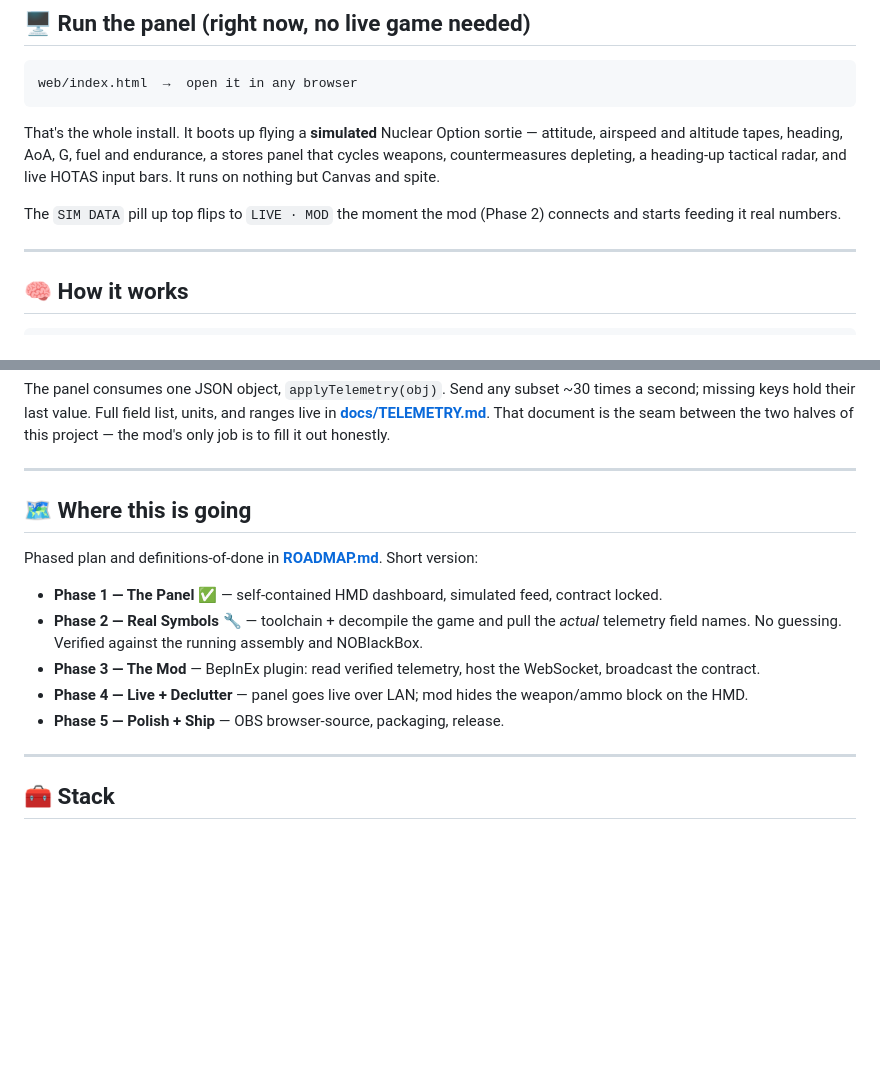
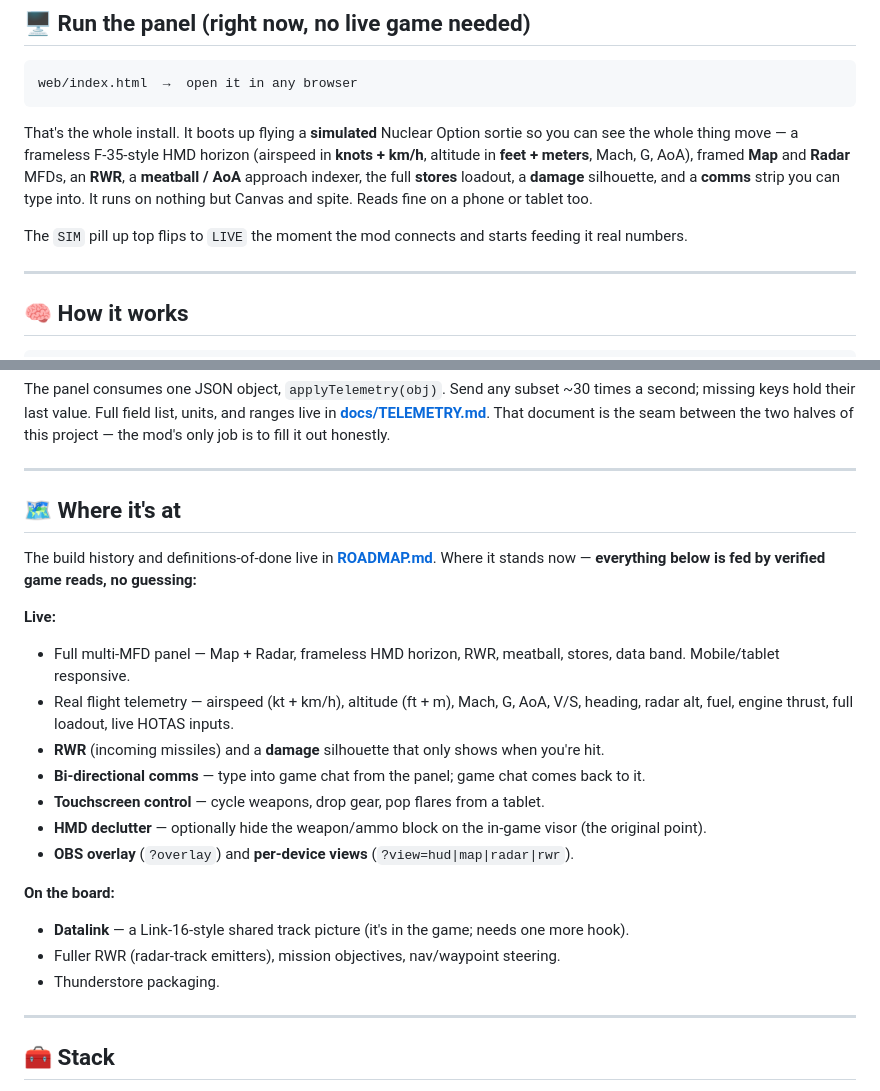
Before and after one commit to patrickryan01/no-glass-panel, a Markdown page: README.md, 2 parts joined by grey strips. Rendered like a GitHub page; blank space fills up the shorter version.

Commit message:
docs: bring the README current with v1.4.0
The feature list and roadmap were describing a version three releases ago.
Refreshed what the panel does (multi-MFD, dual units, RWR, damage, comms,
touchscreen control, HMD declutter, overlay/views) and swapped the stale
Phase 1-5 plan for a straight "here's what's live / here's what's next."
Kept the intro, the why, and the White Monster where they were.

````diff
--- a/README.md
+++ b/README.md
@@ -44,9 +44,9 @@ The **laptop needs nothing installed** — it's just a browser pointed at the ga
 web/index.html  →  open it in any browser
 ```
 
-That's the whole install. It boots up flying a **simulated** Nuclear Option sortie — attitude, airspeed and altitude tapes, heading, AoA, G, fuel and endurance, a stores panel that cycles weapons, countermeasures depleting, a heading-up tactical radar, and live HOTAS input bars. It runs on nothing but Canvas and spite.
+That's the whole install. It boots up flying a **simulated** Nuclear Option sortie so you can see the whole thing move — a frameless F‑35-style HMD horizon (airspeed in **knots + km/h**, altitude in **feet + meters**, Mach, G, AoA), framed **Map** and **Radar** MFDs, an **RWR**, a **meatball / AoA** approach indexer, the full **stores** loadout, a **damage** silhouette, and a **comms** strip you can type into. It runs on nothing but Canvas and spite. Reads fine on a phone or tablet too.
 
-The `SIM DATA` pill up top flips to `LIVE · MOD` the moment the mod (Phase 2) connects and starts feeding it real numbers.
+The `SIM` pill up top flips to `LIVE` the moment the mod connects and starts feeding it real numbers.
 
 ---
 
@@ -73,15 +73,23 @@ The panel consumes one JSON object, `applyTelemetry(obj)`. Send any subset ~30 t
 
 ---
 
-## 🗺️ Where this is going
+## 🗺️ Where it's at
 
-Phased plan and definitions-of-done in **[ROADMAP.md](ROADMAP.md)**. Short version:
+The build history and definitions-of-done live in **[ROADMAP.md](ROADMAP.md)**. Where it stands now — **everything below is fed by verified game reads, no guessing:**
 
-- **Phase 1 — The Panel** ✅ — self-contained HMD dashboard, simulated feed, contract locked.
-- **Phase 2 — Real Symbols** 🔧 — toolchain + decompile the game and pull the *actual* telemetry field names. No guessing. Verified against the running assembly and NOBlackBox.
-- **Phase 3 — The Mod** — BepInEx plugin: read verified telemetry, host the WebSocket, broadcast the contract.
-- **Phase 4 — Live + Declutter** — panel goes live over LAN; mod hides the weapon/ammo block on the HMD.
-- **Phase 5 — Polish + Ship** — OBS browser-source, packaging, release.
+**Live:**
+- Full multi-MFD panel — Map + Radar, frameless HMD horizon, RWR, meatball, stores, data band. Mobile/tablet responsive.
+- Real flight telemetry — airspeed (kt + km/h), altitude (ft + m), Mach, G, AoA, V/S, heading, radar alt, fuel, engine thrust, full loadout, live HOTAS inputs.
+- **RWR** (incoming missiles) and a **damage** silhouette that only shows when you're hit.
+- **Bi-directional comms** — type into game chat from the panel; game chat comes back to it.
+- **Touchscreen control** — cycle weapons, drop gear, pop flares from a tablet.
+- **HMD declutter** — optionally hide the weapon/ammo block on the in-game visor (the original point).
+- **OBS overlay** (`?overlay`) and **per-device views** (`?view=hud|map|radar|rwr`).
+
+**On the board:**
+- **Datalink** — a Link-16-style shared track picture (it's in the game; needs one more hook).
+- Fuller RWR (radar-track emitters), mission objectives, nav/waypoint steering.
+- Thunderstore packaging.
 
 ---
 
````
